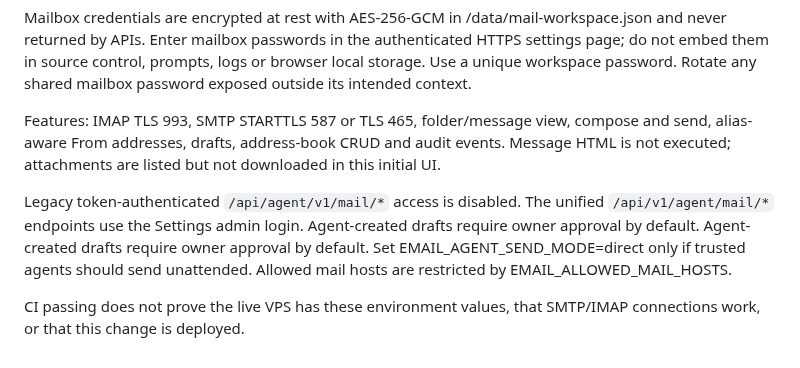
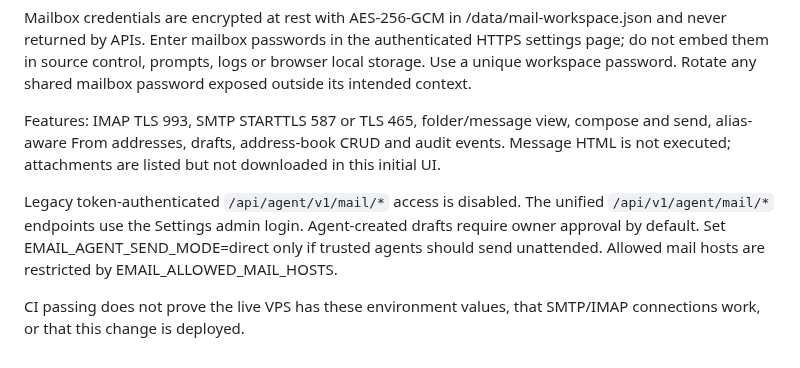
Before and after one commit to bluecarbonsales-coder/iptv, a Markdown page: iptv-web/README.md, the part around the change. Drawn GitHub-style.

Commit message:
Remove duplicate token-free API documentation sentence

```diff
--- a/iptv-web/README.md
+++ b/iptv-web/README.md
@@ -332,6 +332,6 @@ Mailbox credentials are encrypted at rest with AES-256-GCM in /data/mail-workspa
 
 Features: IMAP TLS 993, SMTP STARTTLS 587 or TLS 465, folder/message view, compose and send, alias-aware From addresses, drafts, address-book CRUD and audit events. Message HTML is not executed; attachments are listed but not downloaded in this initial UI.
 
-Legacy token-authenticated `/api/agent/v1/mail/*` access is disabled. The unified `/api/v1/agent/mail/*` endpoints use the Settings admin login. Agent-created drafts require owner approval by default. Agent-created drafts require owner approval by default. Set EMAIL_AGENT_SEND_MODE=direct only if trusted agents should send unattended. Allowed mail hosts are restricted by EMAIL_ALLOWED_MAIL_HOSTS.
+Legacy token-authenticated `/api/agent/v1/mail/*` access is disabled. The unified `/api/v1/agent/mail/*` endpoints use the Settings admin login. Agent-created drafts require owner approval by default. Set EMAIL_AGENT_SEND_MODE=direct only if trusted agents should send unattended. Allowed mail hosts are restricted by EMAIL_ALLOWED_MAIL_HOSTS.
 
 CI passing does not prove the live VPS has these environment values, that SMTP/IMAP connections work, or that this change is deployed.
```
